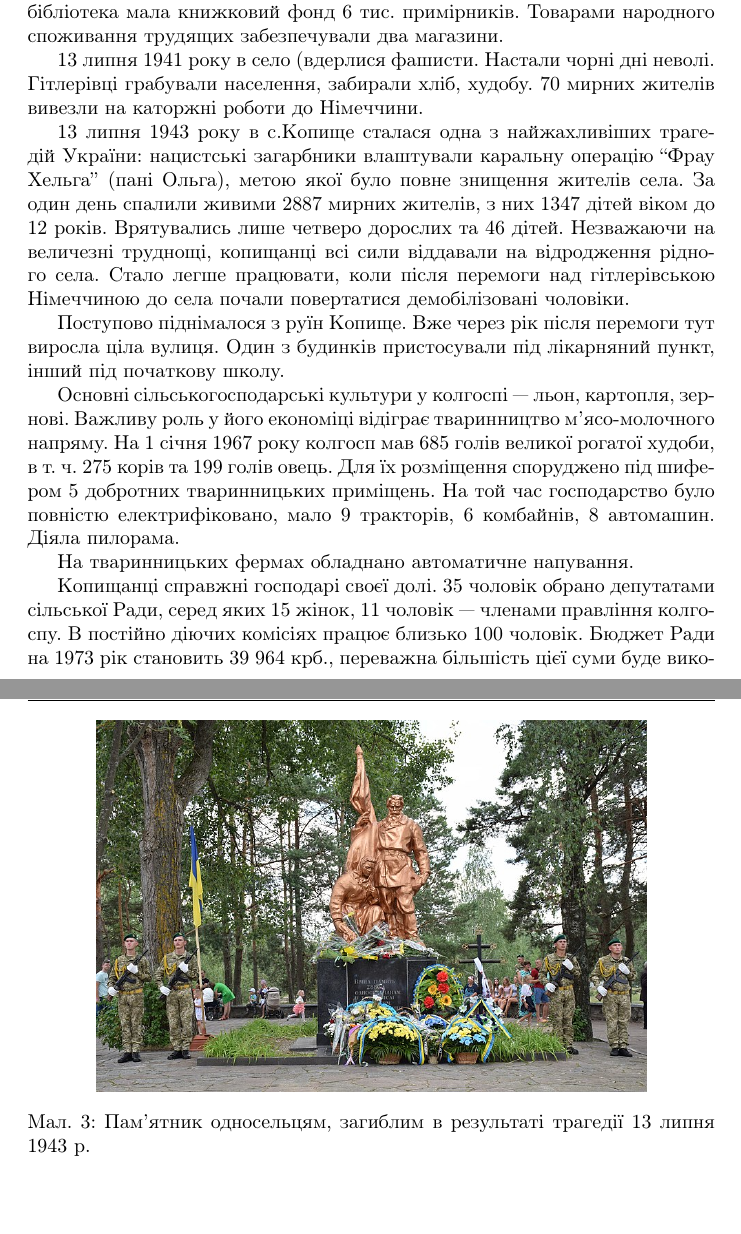
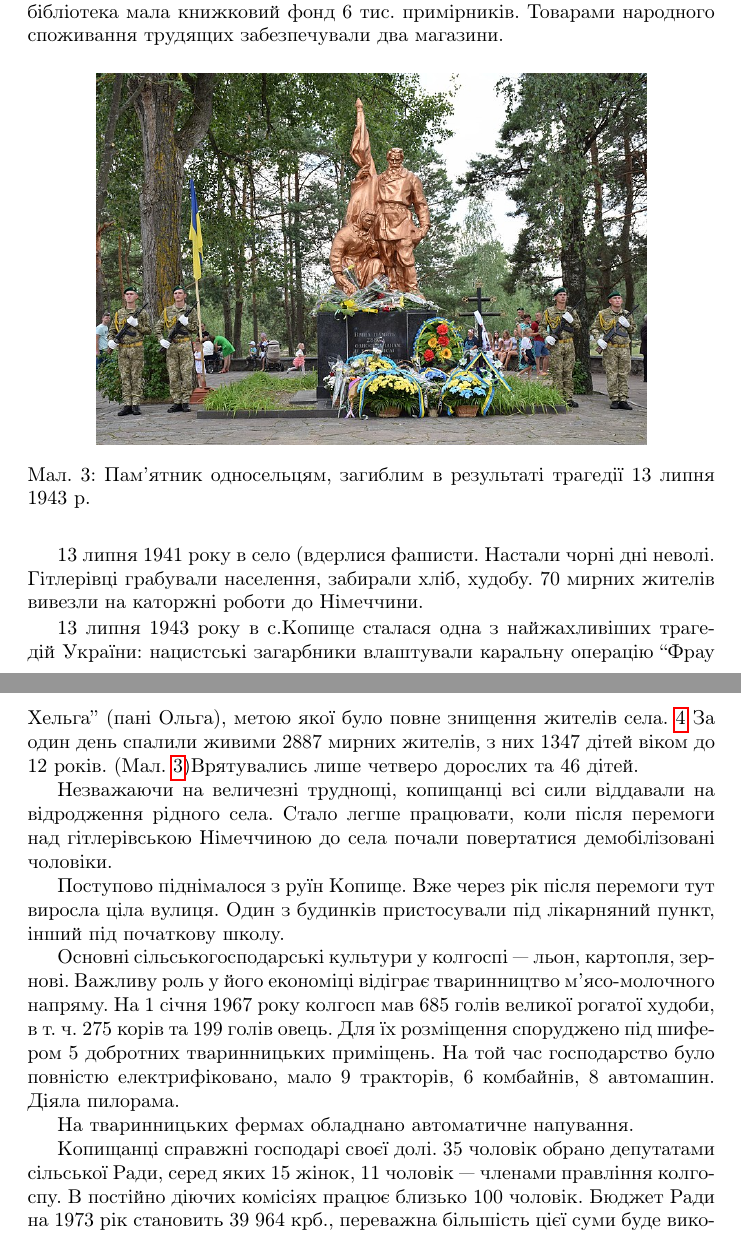
Before and after one commit to mvsros/book, a LaTeX document (book.tex, which reads lozko_part1.tex): two parts of pages 10 and 11 of 12 before the commit and two parts of pages 10 and 11 of 11 after it, joined at a grey line, cut so that both start at the same text. Compiled offline with pdfLaTeX.

Commit message:
Додано посилання на зображення

```diff
--- a/lozko_part1.tex
+++ b/lozko_part1.tex
@@ -31,21 +31,22 @@
 1936 року в селі діяли медична амбулаторія, пологовий будинок на 8 ліжок, де, крім лікаря, працювали дві акушерки та дві санітарки. Під час жнив відкривалися дитячі ясла на 120 місць.
 
 1936 року збудовано нове приміщення семирічної школи, де 8 учителів навчали 300 учнів. Добра слава йшла про роботу Копищанського клубу. Тут читалися лекції й доповіді. У залі на 200 місць ставилися концерти силами гуртківців, двічі на місяць демонструвалися кінокартини. Сільська бібліотека мала книжковий фонд 6 тис. примірників. Товарами народного споживання трудящих забезпечували два магазини.
-
-13 липня 1941 року в село (вдерлися фашисти. Настали чорні дні неволі. Гітлерівці грабували населення, забирали хліб, худобу. 70 мирних жителів вивезли на каторжні роботи до Німеччини.
-
-13 липня 1943 року в с.Копище сталася одна з найжахливіших трагедій України: нацистські загарбники влаштували каральну операцію “Фрау Хельга” (пані Ольга), метою якої було повне знищення жителів села. За один день спалили живими 2887 мирних жителів, з них 1347 дітей віком до 12 років. Врятувались лише четверо дорослих та 46 дітей.
 \begin{figure}[h]
 
 	\centering
 
 	\includegraphics[width=0.8\linewidth]{0.jpg}
 
-	\caption{Пам'ятник односельцям, загиблим в результаті трагедії 13 липня 1943 р.}
+	\caption{\label{fig:frog3}Пам'ятник односельцям, загиблим в результаті трагедії 13 липня 1943 р.}
 
 	\label{fig:mpr}
 
 \end{figure}
+
+13 липня 1941 року в село (вдерлися фашисти. Настали чорні дні неволі. Гітлерівці грабували населення, забирали хліб, худобу. 70 мирних жителів вивезли на каторжні роботи до Німеччини.
+
+13 липня 1943 року в с.Копище сталася одна з найжахливіших трагедій України: нацистські загарбники влаштували каральну операцію “Фрау Хельга” (пані Ольга), метою якої було повне знищення жителів села. \ref{fig:frog4} За один день спалили живими 2887 мирних жителів, з них 1347 дітей віком до 12 років. (Мал. \ref{fig:frog3})Врятувались лише четверо дорослих та 46 дітей.
+
 Незважаючи на величезні труднощі, копищанці всі сили віддавали на відродження рідного села. Стало легше працювати, коли після перемоги над гітлерівською Німеччиною до села почали повертатися демобілізовані чоловіки.
 
 Поступово піднімалося з руїн Копище. Вже через рік після перемоги тут виросла ціла вулиця. Один з будинків пристосували під лікарняний пункт, інший під початкову школу.
```
Also changed, not shown: book.pdf, lozko_part1.tex (12 more changed lines).
